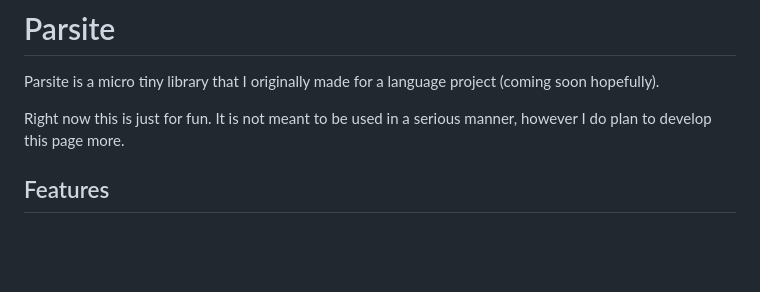
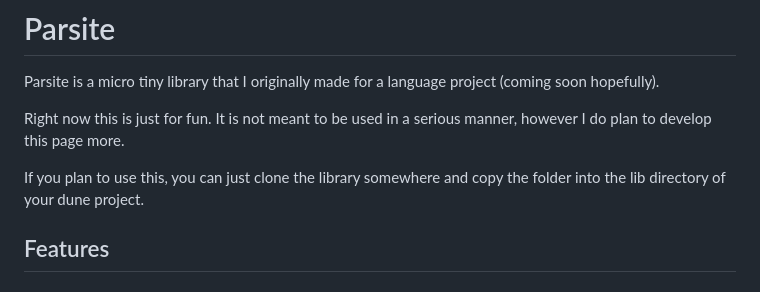
Before and after one commit to faber-1/parsite, a Markdown page: README.md, the part around the change. Drawn GitHub-style; blank space fills up the shorter version.

Commit message:
README installation clarity

```diff
--- a/README.md
+++ b/README.md
@@ -4,7 +4,7 @@ Parsite is a micro tiny library that I originally made for a language project (c
 
 Right now this is just for fun. It is not meant to be used in a serious manner, however I do plan to develop this page more.
 
-
+If you plan to use this, you can just clone the library somewhere and copy the folder into the lib directory of your dune project.
 
 ## Features
 
```
